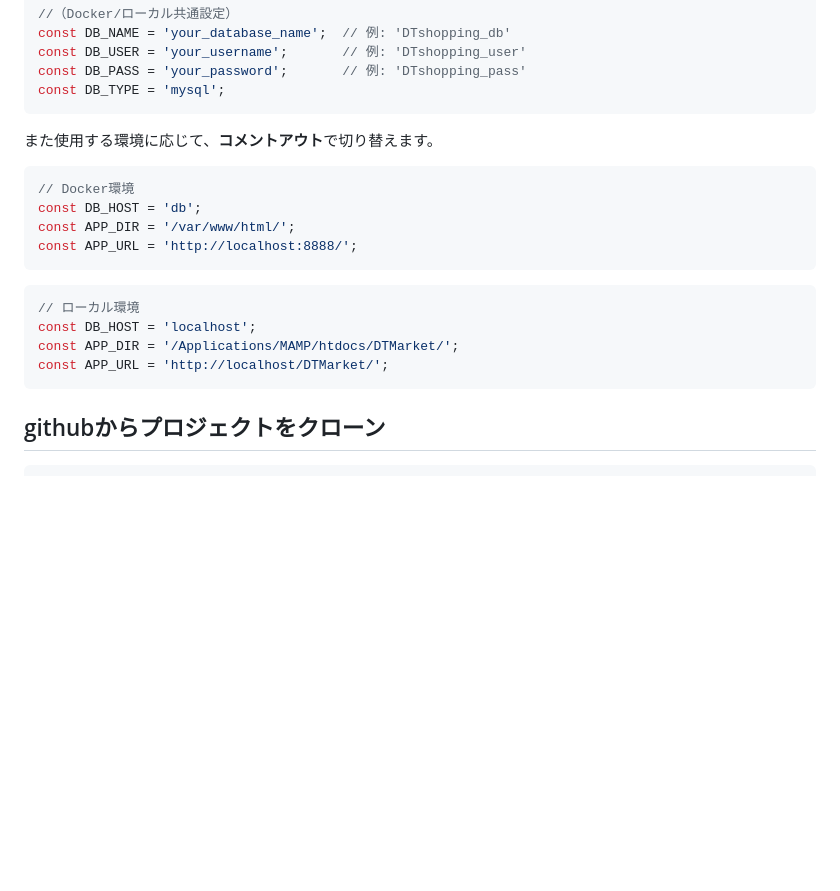
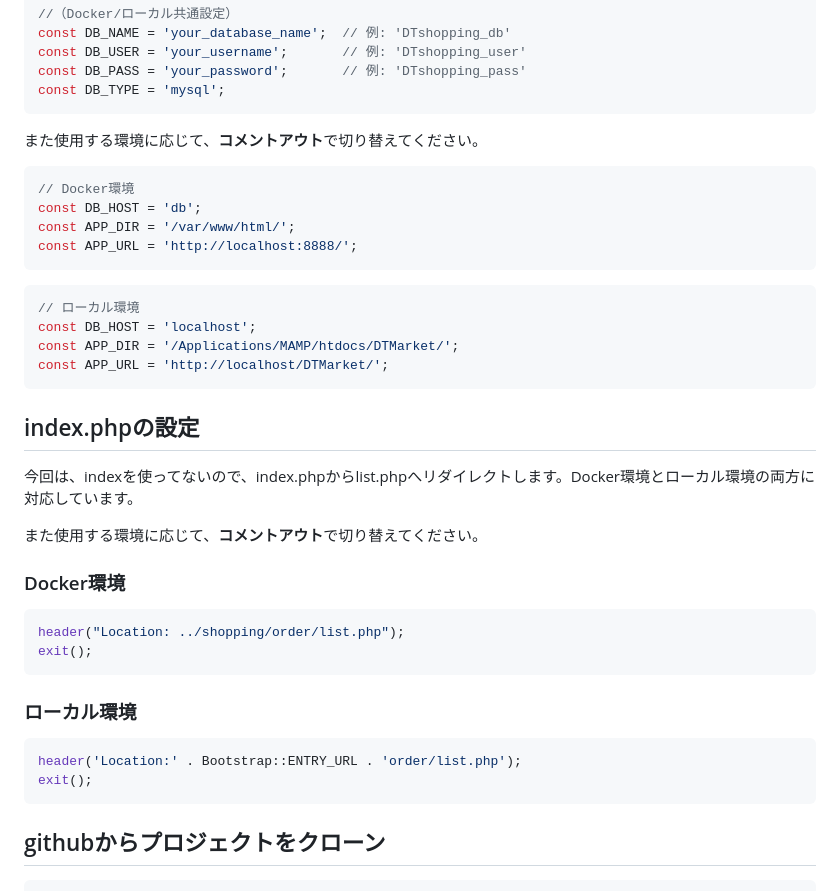
Before and after one commit to nasupi3156/DTMarket, a Markdown page: README.md, the part around the change. Drawn GitHub-style; blank space fills up the shorter version.

````diff
--- a/README.md
+++ b/README.md
@@ -150,7 +150,7 @@ const DB_USER = 'your_username';       // 例: 'DTshopping_user'
 const DB_PASS = 'your_password';       // 例: 'DTshopping_pass'
 const DB_TYPE = 'mysql';
 ```
-また使用する環境に応じて、**コメントアウト**で切り替えます。
+また使用する環境に応じて、**コメントアウト**で切り替えてください。
 
 
 ```php
@@ -165,6 +165,21 @@ const APP_URL = 'http://localhost:8888/';
 const DB_HOST = 'localhost';
 const APP_DIR = '/Applications/MAMP/htdocs/DTMarket/';
 const APP_URL = 'http://localhost/DTMarket/';
+```
+
+## index.phpの設定
+今回は、indexを使ってないので、index.phpからlist.phpへリダイレクトします。Docker環境とローカル環境の両方に対応しています。
+
+また使用する環境に応じて、**コメントアウト**で切り替えてください。
+### Docker環境
+```php
+header("Location: ../shopping/order/list.php");
+exit();
+```
+### ローカル環境
+```php
+header('Location:' . Bootstrap::ENTRY_URL . 'order/list.php');
+exit();
 ```
 
 ## githubからプロジェクトをクローン
````
